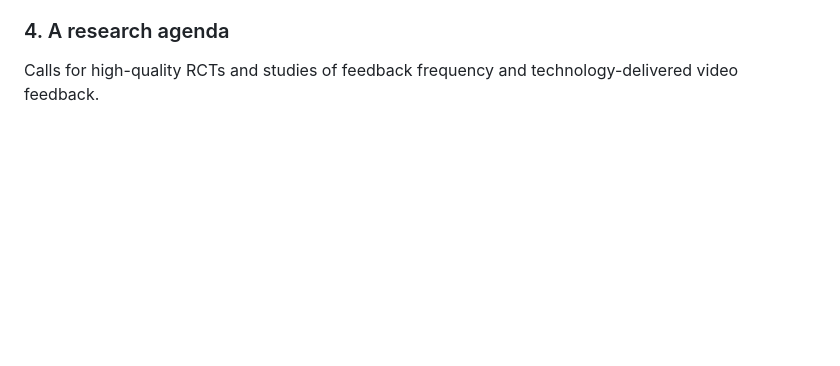
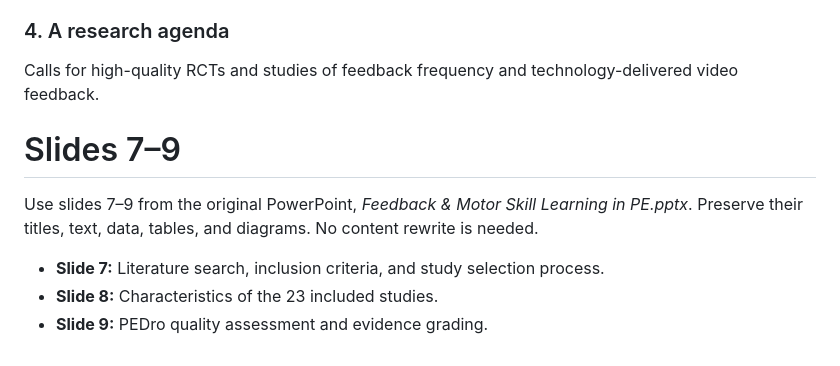
Before and after one commit to SmartChen2005/Slides, a Markdown page: feedback-learning/slide-content.md, the part around the change. GitHub-like rendering; blank space fills up the shorter version.

Commit message:
Specify reuse of original slides seven through nine

```diff
--- a/feedback-learning/slide-content.md
+++ b/feedback-learning/slide-content.md
@@ -110,3 +110,11 @@ Give feedback regularly; combine praise with specific information rather than pr
 ### 4. A research agenda
 
 Calls for high-quality RCTs and studies of feedback frequency and technology-delivered video feedback.
+
+# Slides 7–9
+
+Use slides 7–9 from the original PowerPoint, *Feedback & Motor Skill Learning in PE.pptx*. Preserve their titles, text, data, tables, and diagrams. No content rewrite is needed.
+
+- **Slide 7:** Literature search, inclusion criteria, and study selection process.
+- **Slide 8:** Characteristics of the 23 included studies.
+- **Slide 9:** PEDro quality assessment and evidence grading.
```
